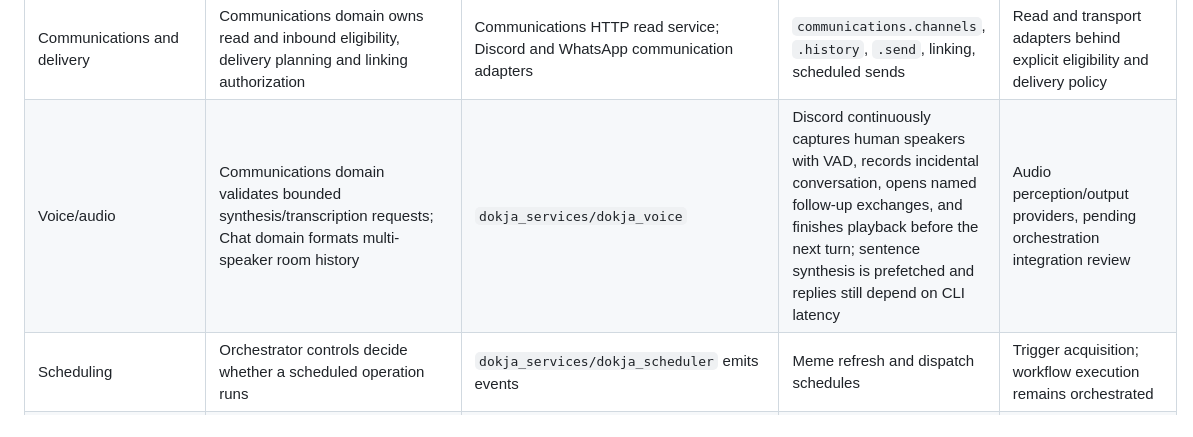
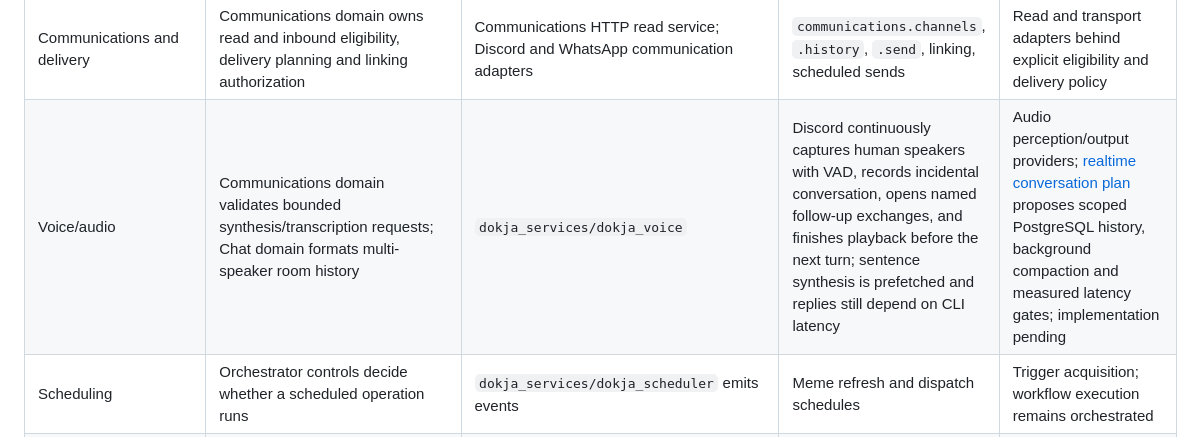
Before and after one commit to edvardsanta/NingoDokja, a Markdown page: dokja_docs/capability-map.md, the part around the change. Drawn GitHub-style.

```diff
--- a/dokja_docs/capability-map.md
+++ b/dokja_docs/capability-map.md
@@ -71,7 +71,7 @@ a cognitive macro-component.
 | Music in voice channels | Communications domain resolves tracks (`ResolveTrack`, `BestMatch`) and decides each server's queue (`MusicQueue`, `music.*` events) ([music plan](music-plan.md)) | One Feeds `audio.resolve.v1` plugin per source, the owner's in `feeds_plugins/`; `audio-pages` example; playback planned in the voice adapter | `music.*` events through the bridge; no Discord command sends them yet | A workflow across Knowledge intake, Rules, Action and Memory, not a component |
 | Book processing | `dokja_domain/dokja_book` interprets actions; Python service also selects processing strategies | Feeds `document.process.v1` compatibility plugin; legacy HTTP transport opt-in | `book.resource.classify`, `book.summary.requested` | Retired (ADR 0006): extraction moves to Reading, content to Knowledge, book context to Experience; `book.*` kept as a facade during migration |
 | Communications and delivery | Communications domain owns read and inbound eligibility, delivery planning and linking authorization | Communications HTTP read service; Discord and WhatsApp communication adapters | `communications.channels`, `.history`, `.send`, linking, scheduled sends | Read and transport adapters behind explicit eligibility and delivery policy |
-| Voice/audio | Communications domain validates bounded synthesis/transcription requests; Chat domain formats multi-speaker room history | `dokja_services/dokja_voice` | Discord continuously captures human speakers with VAD, records incidental conversation, opens named follow-up exchanges, and finishes playback before the next turn; sentence synthesis is prefetched and replies still depend on CLI latency | Audio perception/output providers, pending orchestration integration review |
+| Voice/audio | Communications domain validates bounded synthesis/transcription requests; Chat domain formats multi-speaker room history | `dokja_services/dokja_voice` | Discord continuously captures human speakers with VAD, records incidental conversation, opens named follow-up exchanges, and finishes playback before the next turn; sentence synthesis is prefetched and replies still depend on CLI latency | Audio perception/output providers; [realtime conversation plan](realtime-conversation-plan.md) proposes scoped PostgreSQL history, background compaction and measured latency gates; implementation pending |
 | Scheduling | Orchestrator controls decide whether a scheduled operation runs | `dokja_services/dokja_scheduler` emits events | Meme refresh and dispatch schedules | Trigger acquisition; workflow execution remains orchestrated |
 | Working context/coordination | Orchestrator core; chat lifecycle is currently in handlers | Router, context builder, workflow engine, dispatcher | Every registered route; chat sessions are separate volatile state | Bounded task workspace with domain decisions and explicit transitions |
 | Administrative configuration | Controls/System handler and shared profile store | `dokja_store`; host runtime validates explicit provider/model bindings | CLI/TUI profile administration; orchestrator lists/selects profiles | Configuration with deliberate local credential-management boundary |
```
Also changed, not shown: dokja_docs/realtime-conversation-plan.md (added, +430 -0 lines).
